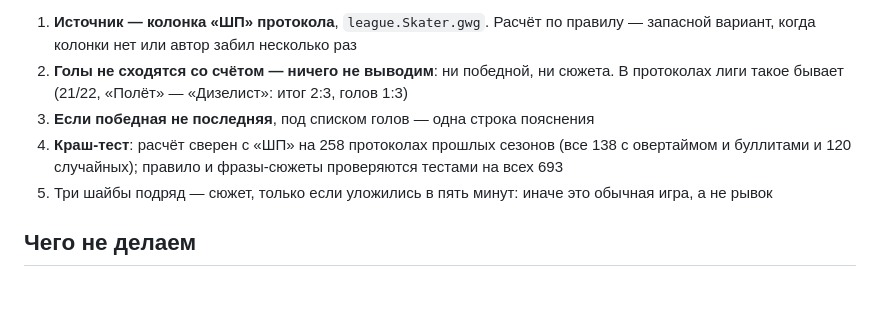
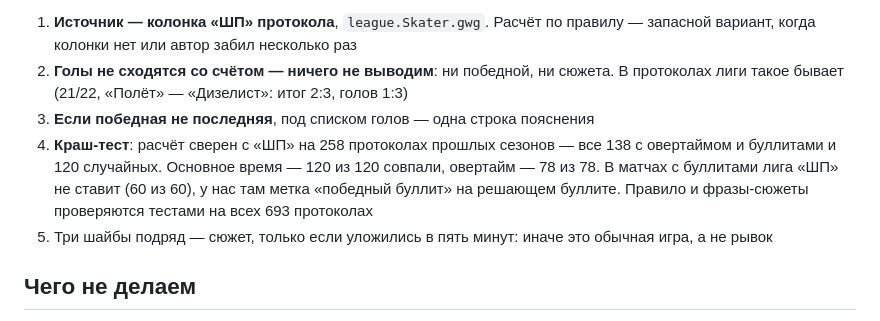
Before and after one commit to ArPicasso/bogdanov, a Markdown page: docs/adr/008-match-recap.md, the part around the change. Rendered like a GitHub page; blank space fills up the shorter version.

Commit message:
ADR-008: результат сверки победной шайбы с протоколами лиги
Co-Authored-By: Claude Opus 5.5 <noreply@anthropic.com>
Claude-Session: https://claude.ai/code/session_017Eyj3vgV4YKxZqwArV6aWF

```diff
--- a/docs/adr/008-match-recap.md
+++ b/docs/adr/008-match-recap.md
@@ -93,8 +93,10 @@ https://claude.ai/artifact/L8hWh7w3YSA7yrVH41kk7R
 2. **Голы не сходятся со счётом — ничего не выводим**: ни победной, ни сюжета. В протоколах
    лиги такое бывает (21/22, «Полёт» — «Дизелист»: итог 2:3, голов 1:3)
 3. **Если победная не последняя**, под списком голов — одна строка пояснения
-4. **Краш-тест**: расчёт сверен с «ШП» на 258 протоколах прошлых сезонов (все 138 с овертаймом
-   и буллитами и 120 случайных); правило и фразы-сюжеты проверяются тестами на всех 693
+4. **Краш-тест**: расчёт сверен с «ШП» на 258 протоколах прошлых сезонов — все 138 с овертаймом
+   и буллитами и 120 случайных. Основное время — 120 из 120 совпали, овертайм — 78 из 78.
+   В матчах с буллитами лига «ШП» не ставит (60 из 60), у нас там метка «победный буллит» на
+   решающем буллите. Правило и фразы-сюжеты проверяются тестами на всех 693 протоколах
 5. Три шайбы подряд — сюжет, только если уложились в пять минут: иначе это обычная игра, а не
    рывок
 
```
